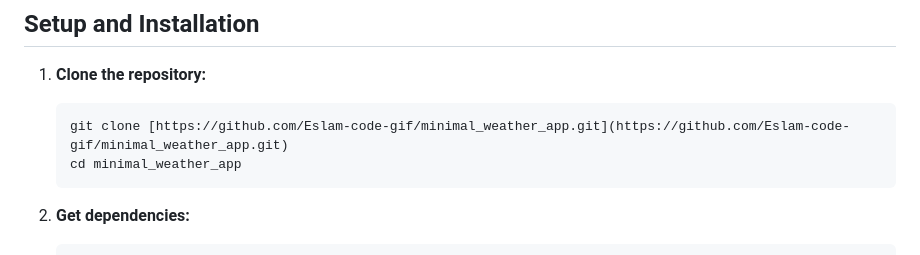
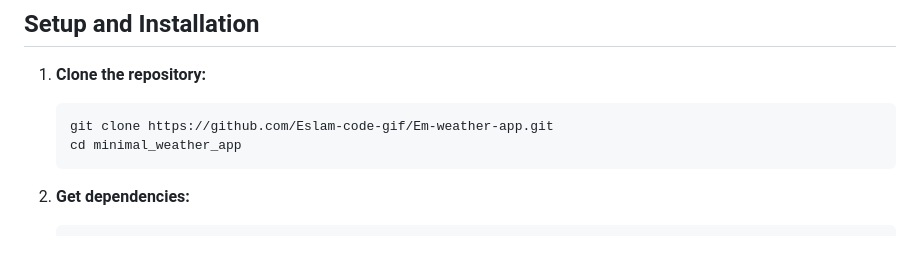
Before and after one commit to Eslam-code-gif/Em-weather-app, a Markdown page: README.md, the part around the change. GitHub-like rendering.

Commit message:
Update repository URL in README

````diff
--- a/README.md
+++ b/README.md
@@ -52,7 +52,7 @@ A clean, minimal weather application built with Flutter. It automatically detect
 
 1.  **Clone the repository:**
     ```bash
-    git clone [https://github.com/Eslam-code-gif/minimal_weather_app.git](https://github.com/Eslam-code-gif/minimal_weather_app.git)
+    git clone https://github.com/Eslam-code-gif/Em-weather-app.git
     cd minimal_weather_app
     ```
 
````
